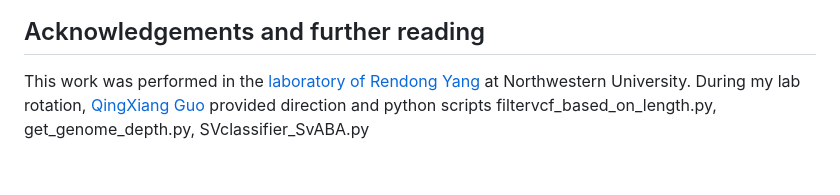
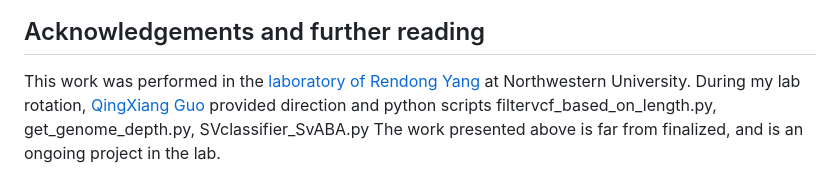
Before and after one commit to pan-ty/benchmarking-structural-variant-callers, a Markdown page: README.md, the part around the change. Rendered like a GitHub page.

```diff
--- a/README.md
+++ b/README.md
@@ -336,4 +336,4 @@ After acquiring the result tables, I created plots in R for visualization. Some
 ![PBSV_stats](https://github.com/timothy-pan/benchmarking-structural-variant-callers/assets/129334902/64a6766f-8e37-4fcf-9b07-7d1fd3c03a31)
 
 ## Acknowledgements and further reading
-This work was performed in the [laboratory of Rendong Yang](https://ylab-hi.github.io/) at Northwestern University. During my lab rotation, [QingXiang Guo](https://github.com/qingxiangguo) provided direction and python scripts filtervcf_based_on_length.py, get_genome_depth.py, SVclassifier_SvABA.py
+This work was performed in the [laboratory of Rendong Yang](https://ylab-hi.github.io/) at Northwestern University. During my lab rotation, [QingXiang Guo](https://github.com/qingxiangguo) provided direction and python scripts filtervcf_based_on_length.py, get_genome_depth.py, SVclassifier_SvABA.py The work presented above is far from finalized, and is an ongoing project in the lab.
```
